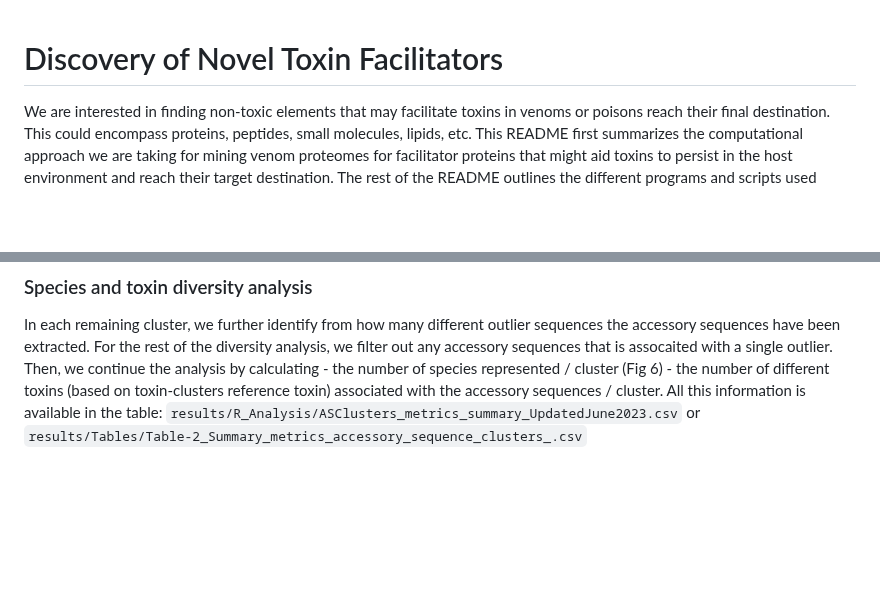
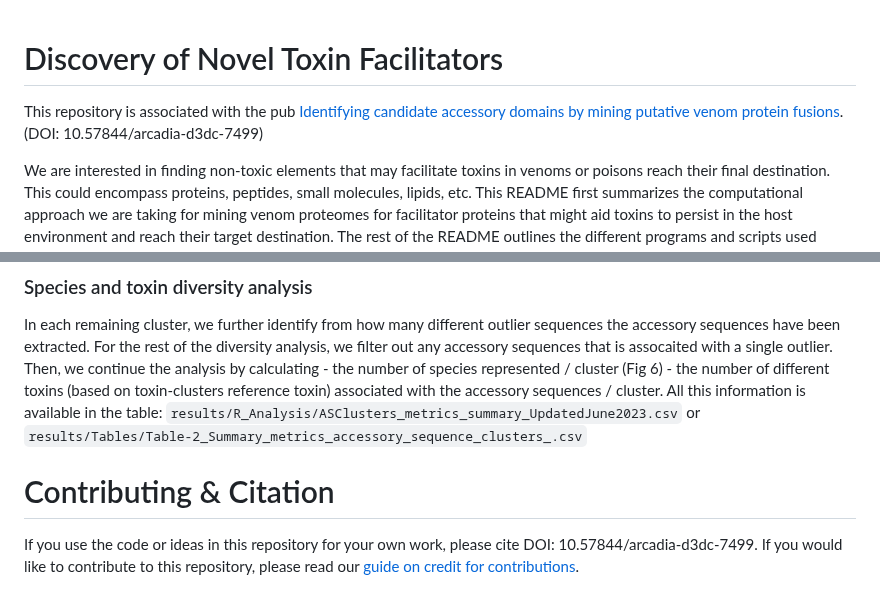
Before and after one commit to Arcadia-Science/toxin-facilitators, a Markdown page: README.md, 2 parts joined by grey strips. GitHub-like rendering; blank space fills up the shorter version.

Commit message:
doi and contributing statement

```diff
--- a/README.md
+++ b/README.md
@@ -1,4 +1,6 @@
 # Discovery of Novel Toxin Facilitators
+This repository is associated with the pub [Identifying candidate accessory domains by mining putative venom protein fusions](https://research.arcadiascience.com/pub/result-venom-toxin-accessory-sequences/release/1). (DOI: 10.57844/arcadia-d3dc-7499)
+
 We are interested in finding non-toxic elements that may facilitate toxins in venoms or poisons reach their final destination. This could encompass proteins, peptides, small molecules, lipids, etc. This README first summarizes the computational approach we are taking for mining venom proteomes for facilitator proteins that might aid toxins to persist in the host environment and reach their target destination. The rest of the README outlines the different programs and scripts used throughout the analysis.
 
 ## Background
@@ -232,3 +234,6 @@ For the rest of the diversity analysis, we filter out any accessory sequences th
     - the number of species represented / cluster (Fig 6)
     - the number of different toxins (based on toxin-clusters reference toxin) associated with the accessory sequences / cluster.
 All this information is available in the table: `results/R_Analysis/ASClusters_metrics_summary_UpdatedJune2023.csv` or `results/Tables/Table-2_Summary_metrics_accessory_sequence_clusters_.csv`
+
+# Contributing & Citation
+If you use the code or ideas in this repository for your own work, please cite DOI: 10.57844/arcadia-d3dc-7499. If you would like to contribute to this repository, please read our [guide on credit for contributions](https://github.com/Arcadia-Science/arcadia-software-handbook/blob/main/guides-and-standards/guide-credit-for-contributions.md).
```
